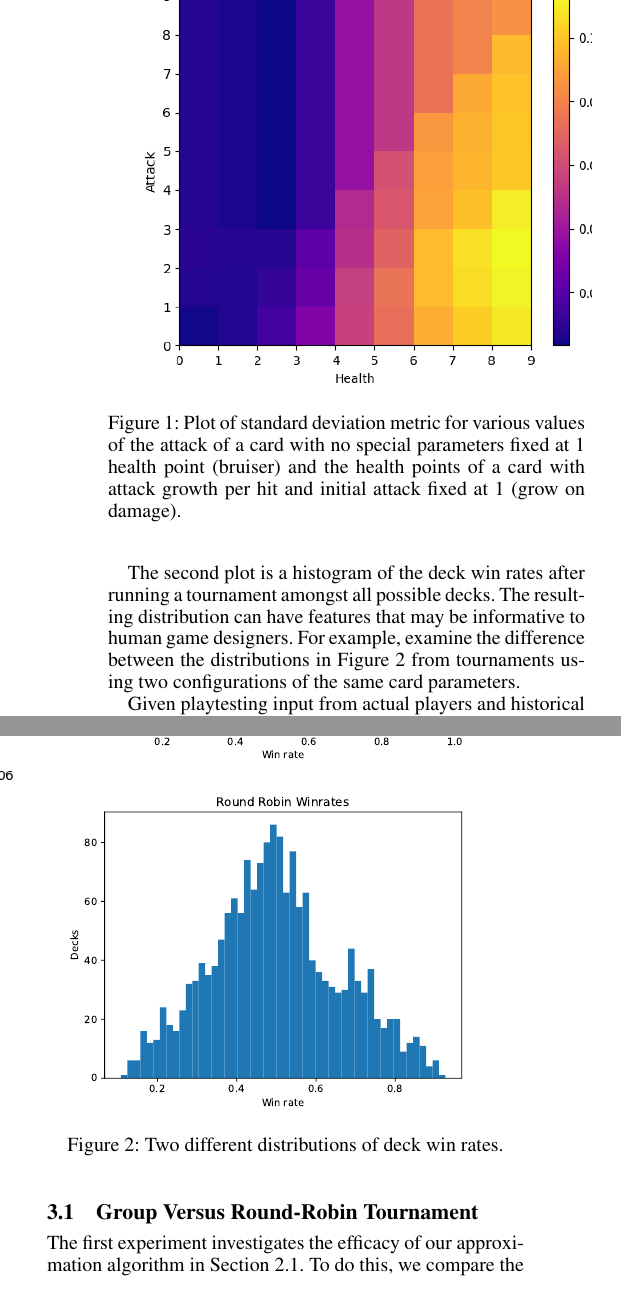
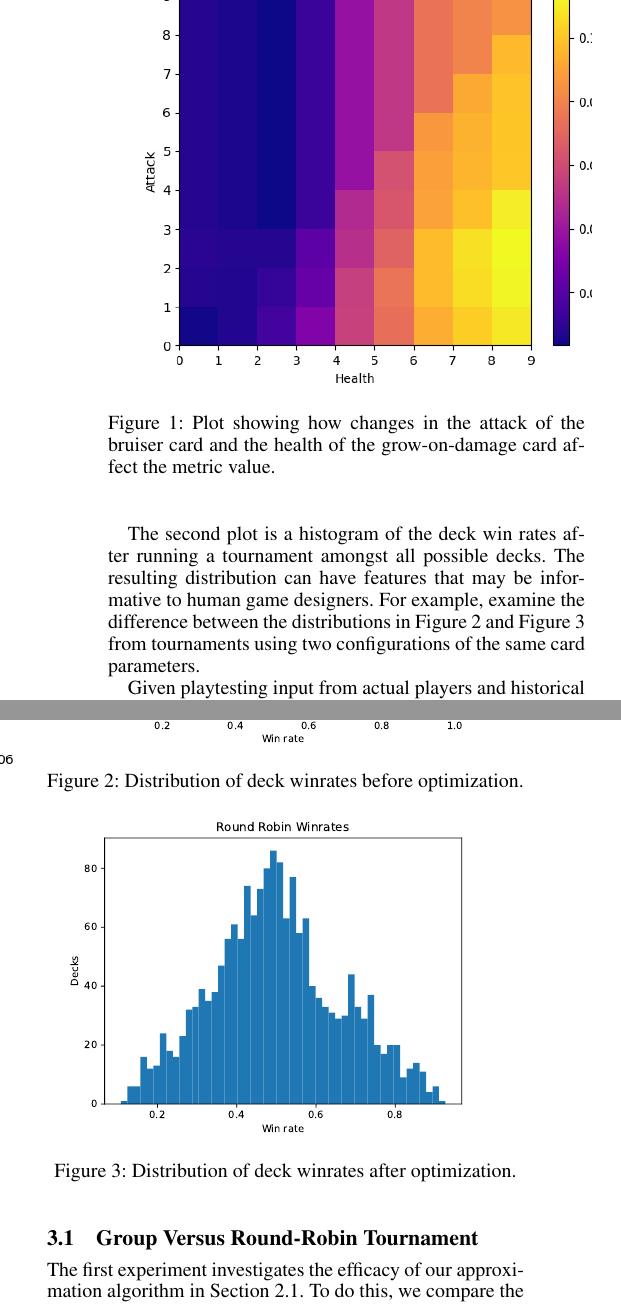
Before and after one commit to nathanielbd/ludus, a LaTeX paper (paper/submission_version/eaai22_bgmmwlf.tex, which reads paper/submission_version/methods.tex): two parts of the columns of page 4 of 8, joined at a grey line, cut at the place of the change. Compiled offline with pdfLaTeX.

Commit message:
Update figure captions

```diff
--- a/paper/submission_version/methods.tex
+++ b/paper/submission_version/methods.tex
@@ -173,7 +173,7 @@ The first plot sweeps over two variables, typically of the same card, although n
 
 \begin{figure}[t]
 	\includegraphics[width=10cm, height=8cm]{bruiser_vs_grow}
-	\caption{Plot of standard deviation metric for various values of the attack of a card with no special parameters fixed at 1 health point (bruiser) and the health points of a card with attack growth per hit and initial attack fixed at 1 (grow on damage).}
+	\caption{Plot showing how changes in the attack of the bruiser card and the health of the grow-on-damage card affect the metric value.}
 	\label{fig:bruiser_vs_grow}
 \end{figure}
 
@@ -183,14 +183,17 @@ In the figure, we can see that configurations in the upper left corner, where th
 
 The second plot is a histogram of the deck win rates after running a tournament amongst all possible decks. %, the win rates of each deck are plotted in a histogram.
 The resulting distribution can have features that may be informative to human game designers. For example, examine the difference between the distributions %shown
-in Figure~\ref{fig:special_only_dist} from tournaments using two configurations of the same card parameters.
+in Figure~\ref{fig:special_only_dist_before} and Figure~\ref{fig:special_only_dist_after} from tournaments using two configurations of the same card parameters.
 
 % TODO: Continue generating more distribution plots, and with other metrics perhaps. And metric discrepancy between logs and pickle file. Investigate length of games.
 \begin{figure}[t]
 	\includegraphics[scale=0.5]{special_only_4_5_8_8_4_8_3_3_3_5}
+	\caption{Distribution of deck winrates before optimization. }
+	\label{fig:special_only_dist_before}
+
 	\includegraphics[scale=0.5]{special_only_1_3_4_3_3_1_7_8_5_7}
-	\caption{Two different distributions of deck win rates.}
-	\label{fig:special_only_dist}
+	\caption{Distribution of deck winrates after optimization. }
+	\label{fig:special_only_dist_after}
 \end{figure}
 
 Given playtesting input from actual players and historical data from other successful metagames, game designers can interpret the %understand the what
```
Also changed, not shown: deployment.yaml (+3 -3 lines).
